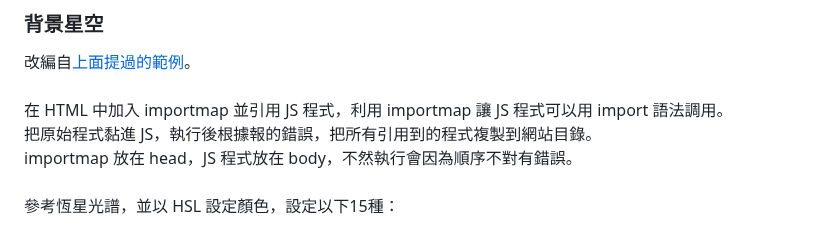
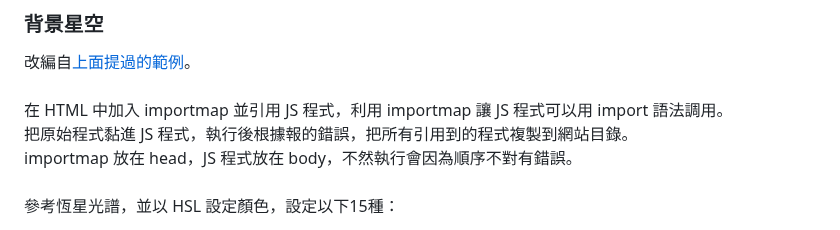
Before and after one commit to RFD-TW/RFD-Intro, a Markdown page: README.md, the part around the change. Rendered like a GitHub page.

```diff
--- a/README.md
+++ b/README.md
@@ -46,7 +46,7 @@ httpd.serve_forever()
 改編自[上面提過的範例](https://threejs.org/examples/#webgl_points_billboards)。<br>
 <br>
 在 HTML 中加入 importmap 並引用 JS 程式，利用 importmap 讓 JS 程式可以用 import 語法調用。<br>
-把原始程式黏進 JS，執行後根據報的錯誤，把所有引用到的程式複製到網站目錄。<br>
+把原始程式黏進 JS 程式，執行後根據報的錯誤，把所有引用到的程式複製到網站目錄。<br>
 importmap 放在 head，JS 程式放在 body，不然執行會因為順序不對有錯誤。<br>
 <br>
 參考恆星光譜，並以 HSL 設定顏色，設定以下15種：
```
